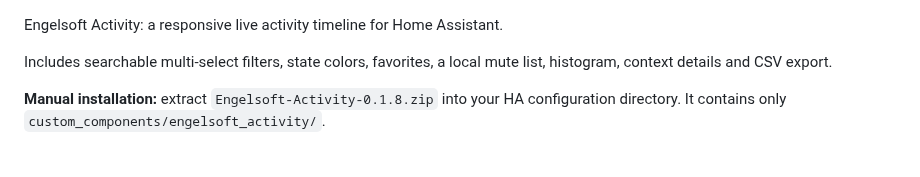
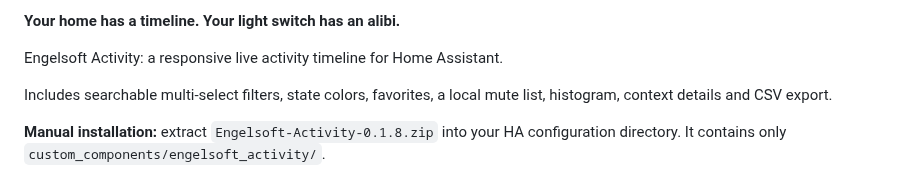
Before and after one commit to engelsofta/engelsoft-activity, a Markdown page: RELEASE_NOTES.md, the part around the change. Drawn GitHub-style.

```diff
--- a/RELEASE_NOTES.md
+++ b/RELEASE_NOTES.md
@@ -1,3 +1,5 @@
+**Your home has a timeline. Your light switch has an alibi.**
+
 Engelsoft Activity: a responsive live activity timeline for Home Assistant.
 
 Includes searchable multi-select filters, state colors, favorites, a local mute list, histogram, context details and CSV export.
```
Also changed, not shown: README.md (+50 -45 lines), docs/images/activity-demo.png (added), 3 other files.
